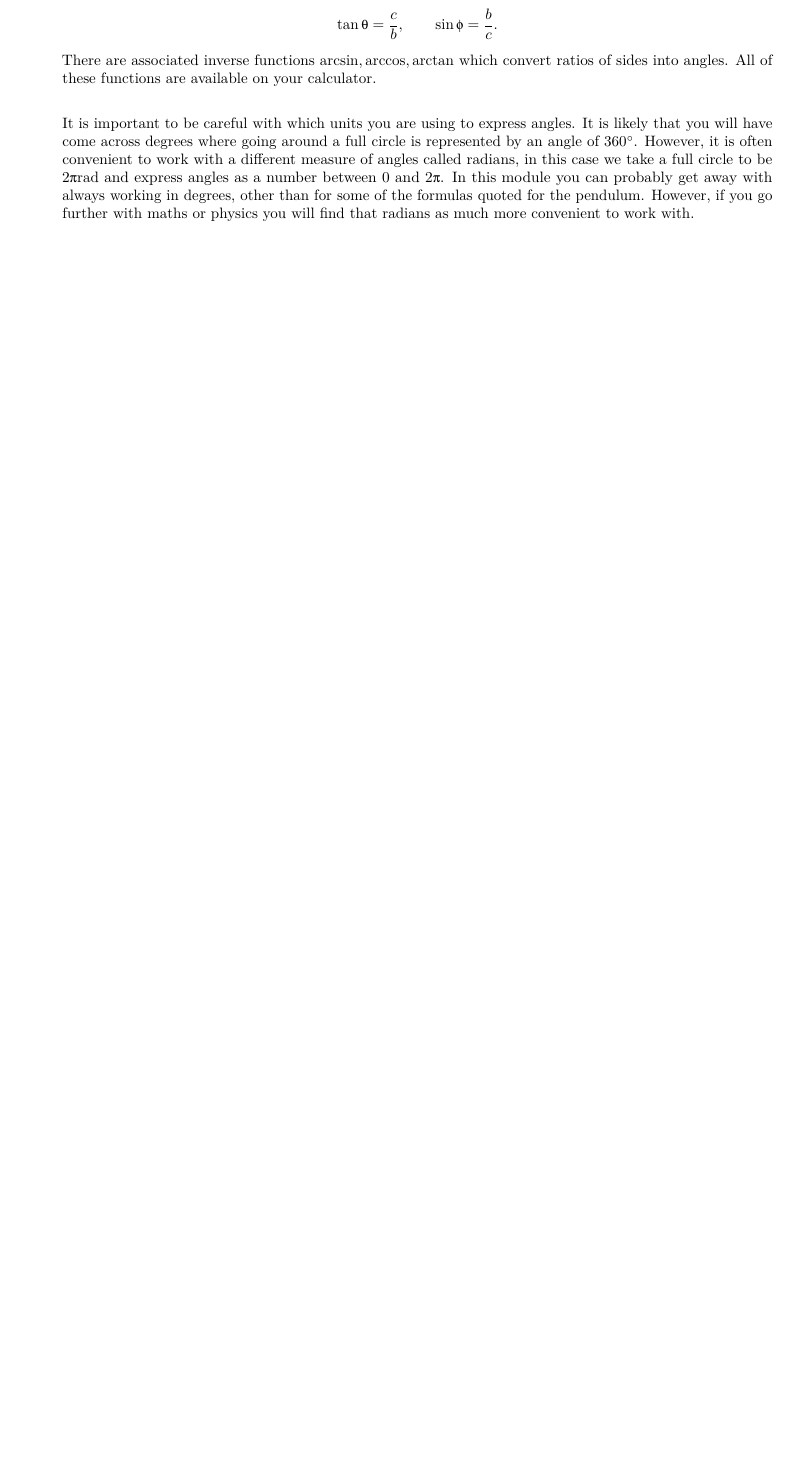
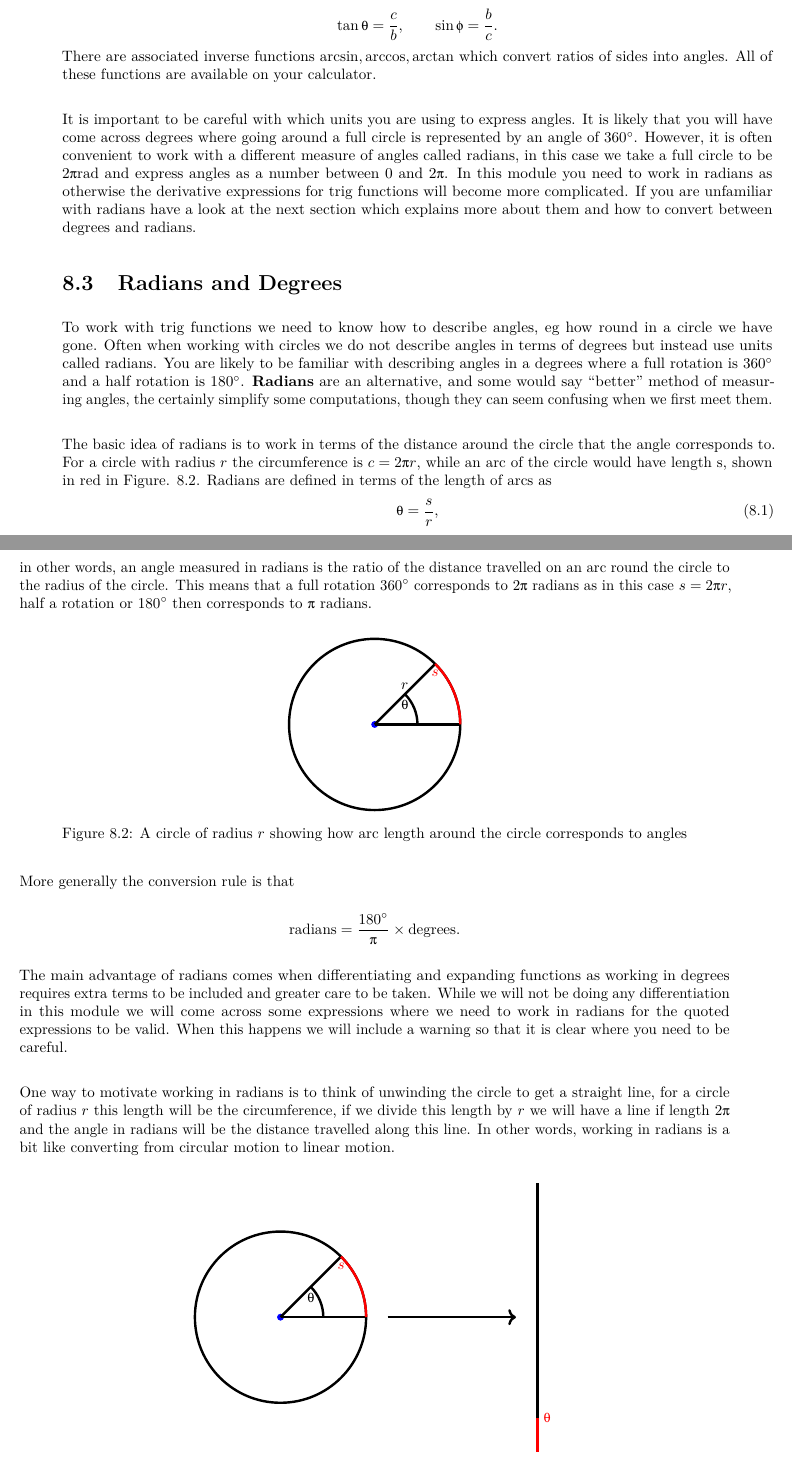
Before and after one commit to cdross1/MAT1001, a LaTeX thesis (mat1001.tex, which reads chapters/maths_appendix.tex): part of page 67 of 82 before the commit and two parts of pages 67 and 68 of 82 after it, the two joined at a grey line, cut so that both start at the same text, the shorter picture padded with empty space. The pictures show the PDF file mat1001.pdf that the author committed with the source.

Commit message:
updated appendix

```diff
--- a/chapters/maths_appendix.tex
+++ b/chapters/maths_appendix.tex
@@ -59,7 +59,67 @@ and Tangent is opposite divided by adjacent
 \end{equation*}
 There are associated inverse functions $\arcsin,\arccos,\arctan$ which convert ratios of sides into angles. All of these functions are available on your calculator. \\
 
-It is important to be careful with which units you are using to express angles. It is likely that you will have come across degrees where going around a full circle is represented by an angle of $360^{\circ}$. However, it is often convenient to work with a different measure of angles called radians, in this case we take a full circle to be $2\uppi\text{rad}$ and express angles as a number between $0$ and $2\uppi$. In this module you can probably get away with always working in degrees, other than for some of the formulas quoted for the pendulum. However, if you go further with maths or physics you will find that radians as much more convenient to work with.
+It is important to be careful with which units you are using to express angles. It is likely that you will have come across degrees where going around a full circle is represented by an angle of $360^{\circ}$. However, it is often convenient to work with a different measure of angles called radians, in this case we take a full circle to be $2\uppi\text{rad}$ and express angles as a number between $0$ and $2\uppi$. In this module you need to work in radians as otherwise the derivative expressions for trig functions will become more complicated. If you are unfamiliar with  radians have a look at the next section which explains more about them and how to convert between degrees and radians.
+
+\section{Radians and Degrees}
+To work with trig functions  we need to know how to describe angles, eg how round in a circle we have gone. Often when working with circles we do not describe angles in terms of degrees but instead use units called radians.  You are likely to be familiar with describing angles in a degrees where a full rotation is $360^{\circ}$ and a half rotation is $180^{\circ}$. \textbf{Radians} are an alternative, and some would say ``better'' method of measuring angles, the certainly simplify some computations, though they can seem confusing when we first meet them.\\
+
+The basic idea of radians is to work in terms of the distance around the circle that the angle corresponds to.  For a circle with radius $r$ the circumference is $c=2\uppi r$, while an arc of the circle would have length s, shown in red in Figure. \ref{fig: radians}. Radians are defined in terms of the length of arcs as
+\begin{equation}
+\ut =\frac{s}{r},
+\label{eq: definition of radians}
+\end{equation}
+in other words, an angle measured in radians is the ratio of the distance travelled on an arc round the circle to the radius of the circle.
+This means that a full rotation $360^{\circ}$ corresponds to $2\uppi$ radians as in this case $s=2\uppi r$, half a rotation or $180^{\circ}$ then corresponds to $\uppi$ radians.
+
+\begin{figure}[ht]
+    \centering
+ %   \pdftooltip{
+    \begin{tikzpicture}
+   % \draw[step=1cm,gray,very thin] (3,-3) grid (3,3);
+   \filldraw[color = blue, ultra thick](0,0) circle (0.05);
+    \draw[ ultra thick](0,0) circle (2);
+    \draw[ultra thick] (0,0) -- (1.414,1.414);
+  \node[anchor =south] at (0.7,0.7) {$r$};
+    \draw[ultra thick] (0,0) -- (2,0);
+    \draw[ultra thick] (1,0) arc (0:45:1) node[anchor=north]{$\ut$};
+     \draw[ultra thick, color=red] (2,0) arc (0:45:2) node[anchor=north]{$s$};
+    \end{tikzpicture}
+  %  }{A circle}
+    \caption{A circle of radius $r$ showing how arc length around the circle corresponds to angles}
+        \label{fig: radians}
+\end{figure}
+
+More generally the conversion rule is that
+\begin{equation*}
+\text{radians} = \frac{180^{\circ}}{\uppi}\times \text{degrees}.
+\end{equation*}
+The main advantage of radians comes when differentiating and expanding functions as working in degrees requires extra terms to be included and greater care to be taken. While we will not be doing any differentiation in this module we will come across some expressions where we need to work in radians for the quoted expressions to be valid. When this happens we will include a warning so that it is clear where you need to be careful.\\
+
+One way to motivate working in radians is to think of unwinding the circle to get a straight line, for a circle of radius $r$ this length will be the circumference, if we divide this length by $r$ we will have a line if length $2\uppi$ and the angle in radians will be the distance travelled along this line. In other words, working in radians is a bit like converting from circular motion to linear motion.
+
+\begin{figure}[ht]
+    \centering
+  %  \pdftooltip{
+    \begin{tikzpicture}
+   % \draw[step=1cm,gray,very thin] (3,-3) grid (3,3);
+   \filldraw[color = blue, ultra thick](0,0) circle (0.05);
+    \draw[ ultra thick](0,0) circle (2);
+    \draw[ultra thick] (0,0) -- (1.414,1.414);
+ % \node[anchor =south] at (0.7,0.7) {$r$};
+    \draw[ultra thick] (0,0) -- (2,0);
+    \draw[ultra thick] (1,0) arc (0:45:1) node[anchor=north]{$\ut$};
+     \draw[ultra thick, color=red] (2,0) arc (0:45:2) node[anchor=north]{$s$};
+     \draw[ultra thick] (6,-3.14) --(6,3.14);
+     \draw[ultra thick, color = red] (6,-3.14) --(6,-2.355) node[anchor=west]{$\ut$};
+     \draw[ultra thick, ->] (2.5,0) -- (5.5,0);
+    \end{tikzpicture}
+  %  }{A circle}
+    \caption{A circle of radius $r$ showing how arc length around the circle corresponds to angles}
+        \label{fig: radians 2}
+\end{figure}
+
+As evidenced in Figures \ref{fig: radians} and \ref{fig: radians 2}, it is common practice to use the Greek letter theta, $\ut$, to denote an angle. Other Greek letters like phi, $\upphi$ or $\upvarphi$, and psi, $\uppsi$, are sometimes used as well. It is worth spending some time familiarising yourself with these Greek letters so you do not think that they are just badly written English letters.
 
 \section{Rearranging Equations}
 A very important skill for solving mathematics problems, and finding the roots of functions, is to be able to rearrange equations. This is sometimes referred to as changing the subject of an equation. Newcastle University have a webpage, available \href{https://www.mas.ncl.ac.uk/ask/numeracy-maths-statistics/core-mathematics/pure-maths/algebra/rearranging-equations.html}{here} that goes through some examples of how to rearrange equations. The webpage also has some self test questions that you can look at if you want more practice. Some of the details are reviewed here, along with examples for the specific equations that we have been using in this module.\\
```
Also changed, not shown: mat1001.pdf.
